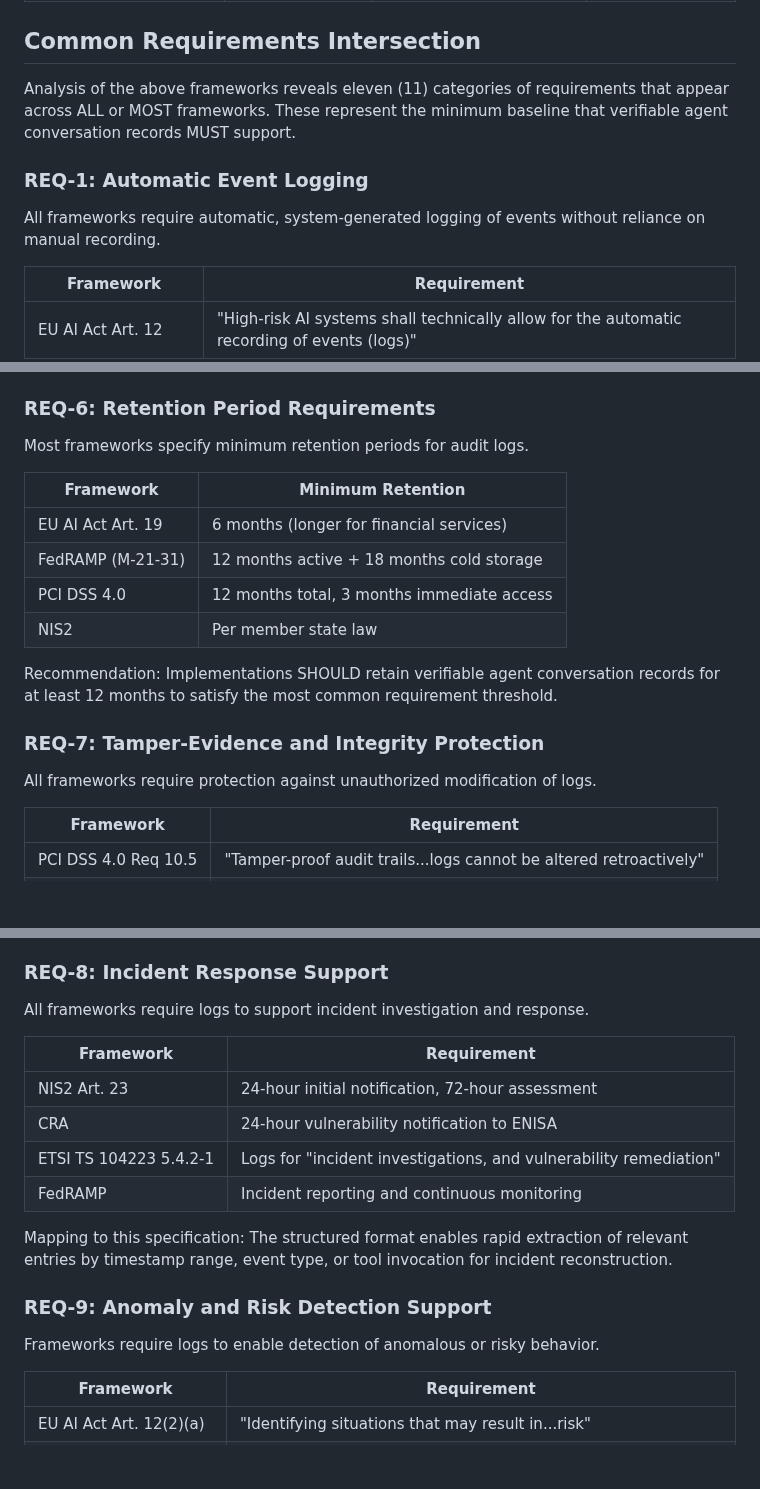
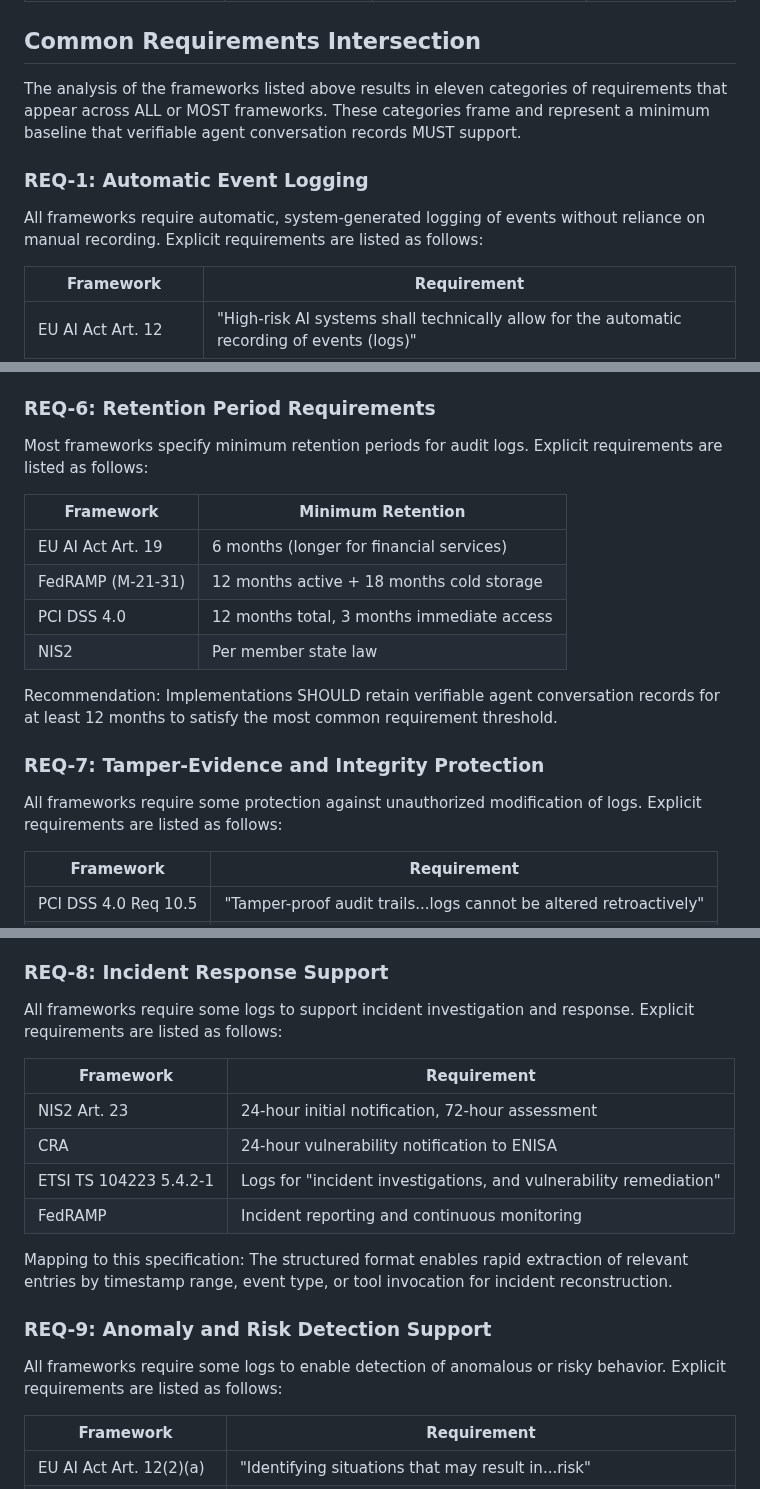
Before and after one commit to xor-hardener/draft-birkholz-verifiable-agent-conversations, a Markdown page: draft-birkholz-verifiable-agent-conversations.md, 3 parts joined by grey strips. Drawn GitHub-style; blank space fills up the shorter version.

```diff
--- a/draft-birkholz-verifiable-agent-conversations.md
+++ b/draft-birkholz-verifiable-agent-conversations.md
@@ -127,12 +135,13 @@ The following frameworks were analyzed for their requirements on AI agent tracea
 
 ## Common Requirements Intersection
 
-Analysis of the above frameworks reveals eleven (11) categories of requirements that appear across ALL or MOST frameworks.
-These represent the minimum baseline that verifiable agent conversation records MUST support.
+The analysis of the frameworks listed above results in eleven categories of requirements that appear across ALL or MOST frameworks.
+These categories frame and represent a minimum baseline that verifiable agent conversation records MUST support.
 
 ### REQ-1: Automatic Event Logging
 
 All frameworks require automatic, system-generated logging of events without reliance on manual recording.
+Explicit requirements are listed as follows:
 
 | Framework | Requirement |
 |-----------|-------------|
@@ -212,6 +225,7 @@ Mapping to this specification:
 ### REQ-6: Retention Period Requirements
 
 Most frameworks specify minimum retention periods for audit logs.
+Explicit requirements are listed as follows:
 
 | Framework | Minimum Retention |
 |-----------|-------------------|
@@ -225,7 +239,8 @@ Implementations SHOULD retain verifiable agent conversation records for at least
 
 ### REQ-7: Tamper-Evidence and Integrity Protection
 
-All frameworks require protection against unauthorized modification of logs.
+All frameworks require some protection against unauthorized modification of logs.
+Explicit requirements are listed as follows:
 
 | Framework | Requirement |
 |-----------|-------------|
@@ -240,7 +255,8 @@ The `content-hash` field in `trace-metadata` enables verification of payload int
 
 ### REQ-8: Incident Response Support
 
-All frameworks require logs to support incident investigation and response.
+All frameworks require some logs to support incident investigation and response.
+Explicit requirements are listed as follows:
 
 | Framework | Requirement |
 |-----------|-------------|
@@ -254,7 +270,8 @@ The structured format enables rapid extraction of relevant entries by timestamp
 
 ### REQ-9: Anomaly and Risk Detection Support
 
-Frameworks require logs to enable detection of anomalous or risky behavior.
+All frameworks require some logs to enable detection of anomalous or risky behavior.
+Explicit requirements are listed as follows:
 
 | Framework | Requirement |
 |-----------|-------------|
```
Also changed, not shown: other parts of draft-birkholz-verifiable-agent-conversations.md (+30 -16 lines).
